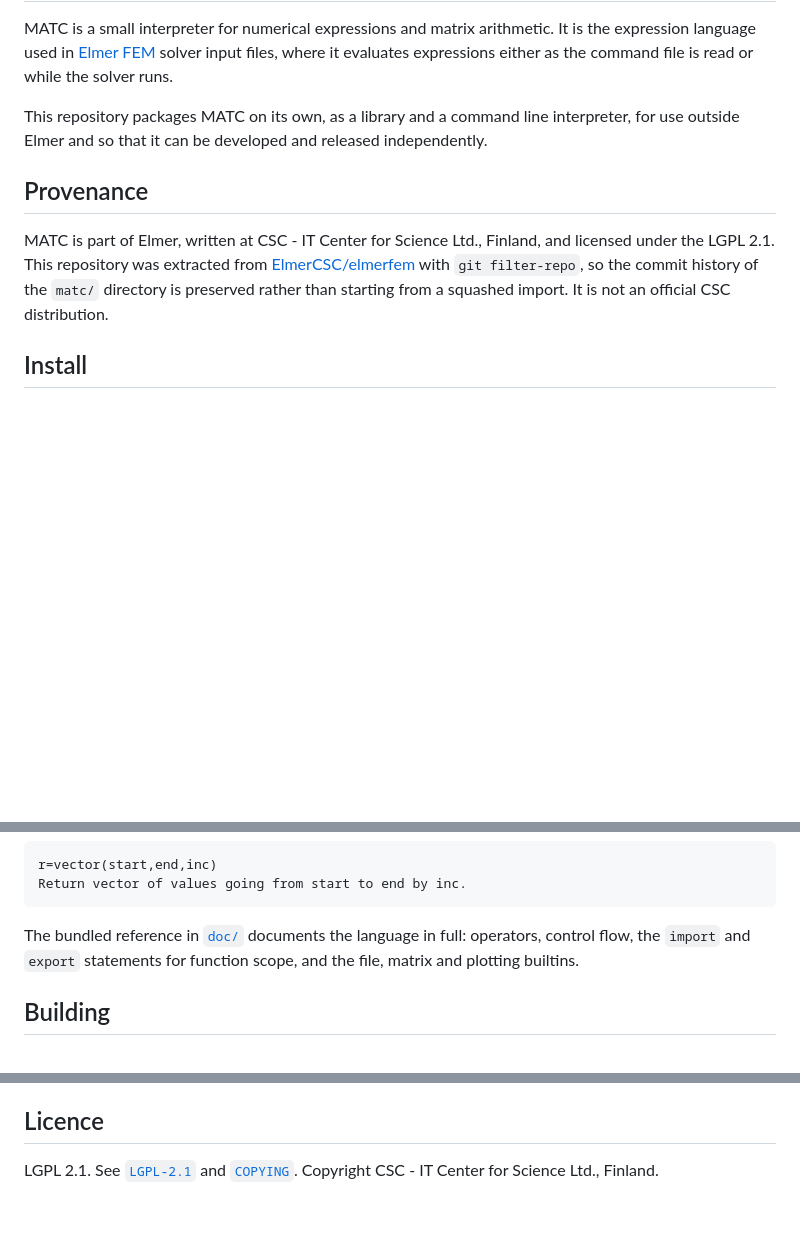
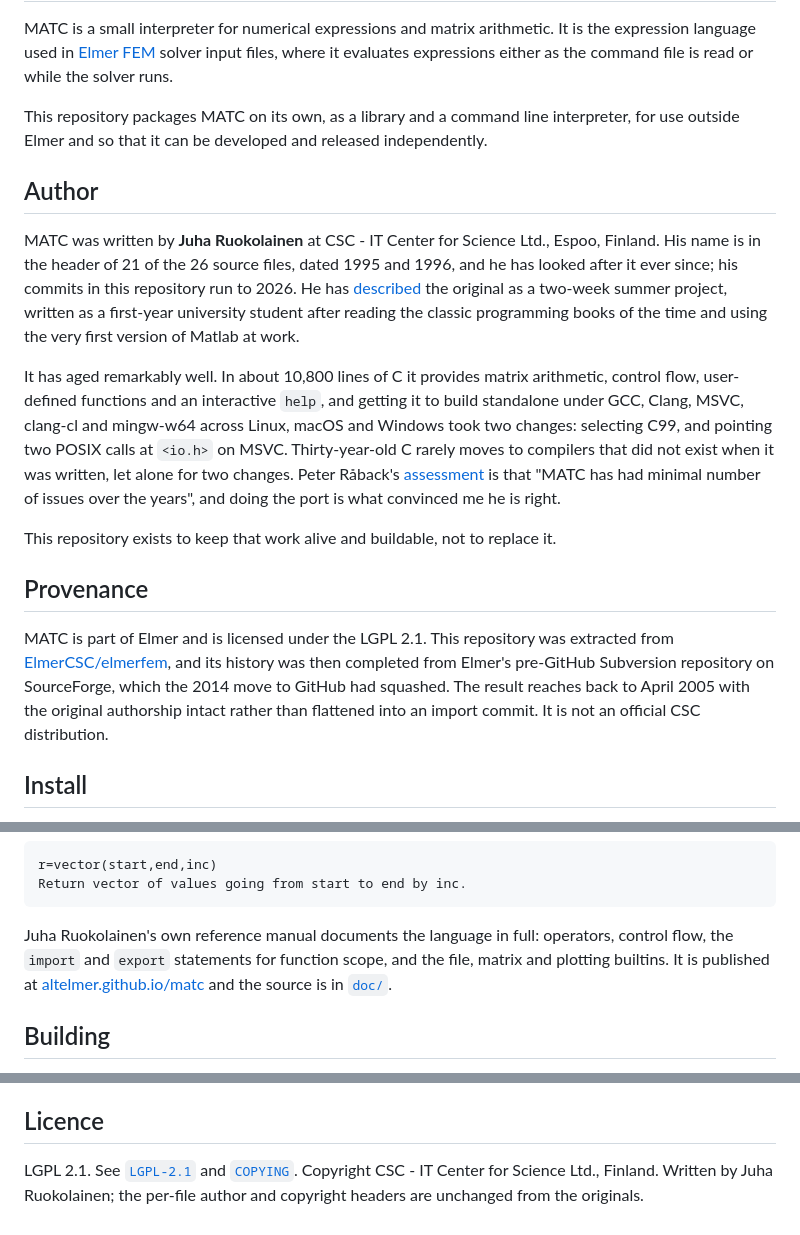
Before and after one commit to AltElmer/matc, a Markdown page: README.md, 3 parts joined by grey strips. Rendered like a GitHub page; blank space fills up the shorter version.

Commit message:
Credit Juha Ruokolainen for MATC in the README
The README described MATC as "written at CSC" and named nobody. The
source says otherwise: 21 of the 26 C files carry "Author: Juha
Ruokolainen" in their headers, dated 1995 and 1996, the reference manual
in doc/ carries his name on every page, and his commits in this
repository run to 2026. A repository whose stated purpose is preserving
this work should say whose work it is, on the front page rather than
only in the file headers.

The new section also records why the code deserves the credit rather
than just asserting it. About 10,800 lines of C, providing matrix
arithmetic, control flow, user-defined functions and an interactive
help, and building standalone under GCC, Clang, MSVC, clang-cl and
mingw-w64 across three operating systems took exactly two changes:
selecting C99, and pointing unlink() and isatty() at <io.h> on MSVC.

Also links the manual where it is now published rather than only to its
source, and states in Provenance that the history was completed from
SourceForge back to April 2005 with authorship intact, which is the
concrete form the preservation takes.

Context: https://github.com/ElmerCSC/elmerfem/issues/899

Co-Authored-By: Claude Opus 5 <noreply@anthropic.com>

````diff
--- a/README.md
+++ b/README.md
@@ -4,9 +4,17 @@ MATC is a small interpreter for numerical expressions and matrix arithmetic. It
 
 This repository packages MATC on its own, as a library and a command line interpreter, for use outside Elmer and so that it can be developed and released independently.
 
+## Author
+
+MATC was written by **Juha Ruokolainen** at CSC - IT Center for Science Ltd., Espoo, Finland. His name is in the header of 21 of the 26 source files, dated 1995 and 1996, and he has looked after it ever since; his commits in this repository run to 2026. He has [described](https://github.com/ElmerCSC/elmerfem/issues/899#issuecomment-5505594747) the original as a two-week summer project, written as a first-year university student after reading the classic programming books of the time and using the very first version of Matlab at work.
+
+It has aged remarkably well. In about 10,800 lines of C it provides matrix arithmetic, control flow, user-defined functions and an interactive `help`, and getting it to build standalone under GCC, Clang, MSVC, clang-cl and mingw-w64 across Linux, macOS and Windows took two changes: selecting C99, and pointing two POSIX calls at `<io.h>` on MSVC. Thirty-year-old C rarely moves to compilers that did not exist when it was written, let alone for two changes. Peter Råback's [assessment](https://github.com/ElmerCSC/elmerfem/issues/899#issuecomment-5510862369) is that "MATC has had minimal number of issues over the years", and doing the port is what convinced me he is right.
+
+This repository exists to keep that work alive and buildable, not to replace it.
+
 ## Provenance
 
-MATC is part of Elmer, written at CSC - IT Center for Science Ltd., Finland, and licensed under the LGPL 2.1. This repository was extracted from [ElmerCSC/elmerfem](https://github.com/ElmerCSC/elmerfem) with `git filter-repo`, so the commit history of the `matc/` directory is preserved rather than starting from a squashed import. It is not an official CSC distribution.
+MATC is part of Elmer and is licensed under the LGPL 2.1. This repository was extracted from [ElmerCSC/elmerfem](https://github.com/ElmerCSC/elmerfem), and its history was then completed from Elmer's pre-GitHub Subversion repository on SourceForge, which the 2014 move to GitHub had squashed. The result reaches back to April 2005 with the original authorship intact rather than flattened into an import commit. It is not an official CSC distribution.
 
 ## Install
 
@@ -75,7 +83,7 @@ r=vector(start,end,inc)
 Return vector of values going from start to end by inc.
 ```
 
-The bundled reference in [`doc/`](doc/) documents the language in full: operators, control flow, the `import` and `export` statements for function scope, and the file, matrix and plotting builtins.
+Juha Ruokolainen's own reference manual documents the language in full: operators, control flow, the `import` and `export` statements for function scope, and the file, matrix and plotting builtins. It is published at [altelmer.github.io/matc](https://altelmer.github.io/matc/) and the source is in [`doc/`](doc/).
 
 ## Building
 
@@ -111,4 +119,4 @@ The CMake in this repository works both ways. When it is the top level project i
 
 ## Licence
 
-LGPL 2.1. See [`LGPL-2.1`](LGPL-2.1) and [`COPYING`](GPL-2). Copyright CSC - IT Center for Science Ltd., Finland.
+LGPL 2.1. See [`LGPL-2.1`](LGPL-2.1) and [`COPYING`](GPL-2). Copyright CSC - IT Center for Science Ltd., Finland. Written by Juha Ruokolainen; the per-file author and copyright headers are unchanged from the originals.
````
